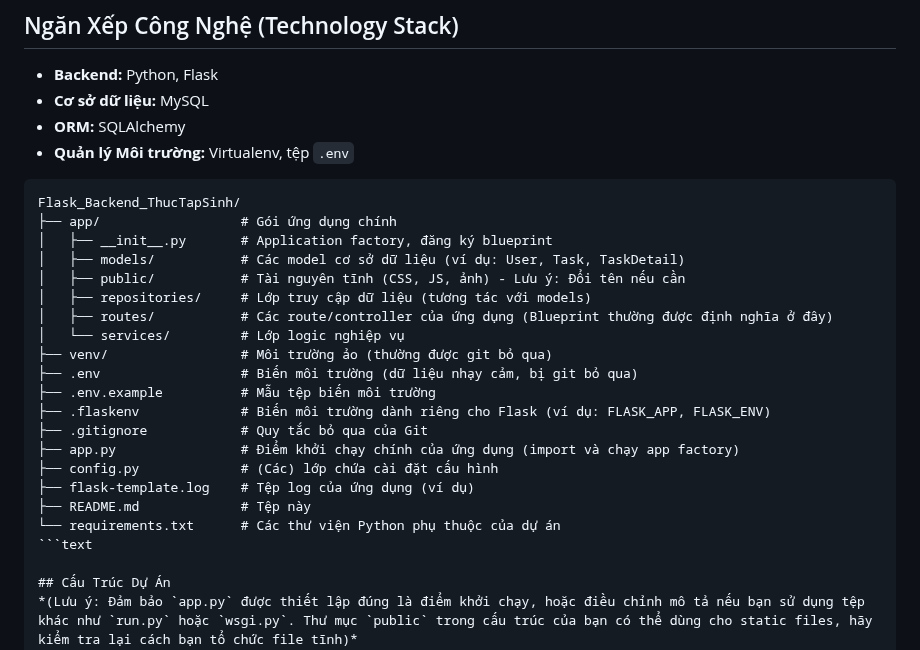
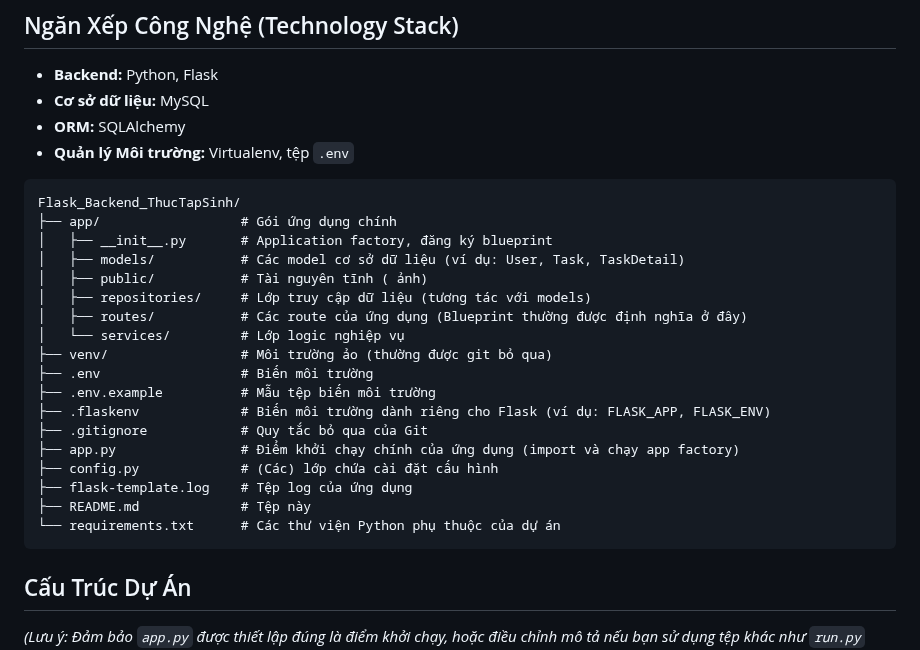
Before and after one commit to vy-phan/Flask_ManagerInternJira, a Markdown page: README.md, the part around the change. GitHub-like rendering.

Commit message:
docs: update file readme

````diff
--- a/README.md
+++ b/README.md
@@ -33,26 +33,26 @@
 *   **ORM:** SQLAlchemy
 *   **Quản lý Môi trường:** Virtualenv, tệp `.env`
 
-```text
+```markdown
 Flask_Backend_ThucTapSinh/
 ├── app/                  # Gói ứng dụng chính
 │   ├── __init__.py       # Application factory, đăng ký blueprint
 │   ├── models/           # Các model cơ sở dữ liệu (ví dụ: User, Task, TaskDetail)
-│   ├── public/           # Tài nguyên tĩnh (CSS, JS, ảnh) - Lưu ý: Đổi tên nếu cần
+│   ├── public/           # Tài nguyên tĩnh ( ảnh)
 │   ├── repositories/     # Lớp truy cập dữ liệu (tương tác với models)
-│   ├── routes/           # Các route/controller của ứng dụng (Blueprint thường được định nghĩa ở đây)
+│   ├── routes/           # Các route của ứng dụng (Blueprint thường được định nghĩa ở đây)
 │   └── services/         # Lớp logic nghiệp vụ
 ├── venv/                 # Môi trường ảo (thường được git bỏ qua)
-├── .env                  # Biến môi trường (dữ liệu nhạy cảm, bị git bỏ qua)
+├── .env                  # Biến môi trường
 ├── .env.example          # Mẫu tệp biến môi trường
 ├── .flaskenv             # Biến môi trường dành riêng cho Flask (ví dụ: FLASK_APP, FLASK_ENV)
 ├── .gitignore            # Quy tắc bỏ qua của Git
 ├── app.py                # Điểm khởi chạy chính của ứng dụng (import và chạy app factory)
 ├── config.py             # (Các) lớp chứa cài đặt cấu hình
-├── flask-template.log    # Tệp log của ứng dụng (ví dụ)
+├── flask-template.log    # Tệp log của ứng dụng
 ├── README.md             # Tệp này
 └── requirements.txt      # Các thư viện Python phụ thuộc của dự án
-```text
+```
 
 ## Cấu Trúc Dự Án
 *(Lưu ý: Đảm bảo `app.py` được thiết lập đúng là điểm khởi chạy, hoặc điều chỉnh mô tả nếu bạn sử dụng tệp khác như `run.py` hoặc `wsgi.py`. Thư mục `public` trong cấu trúc của bạn có thể dùng cho static files, hãy kiểm tra lại cách bạn tổ chức file tĩnh)*
````
